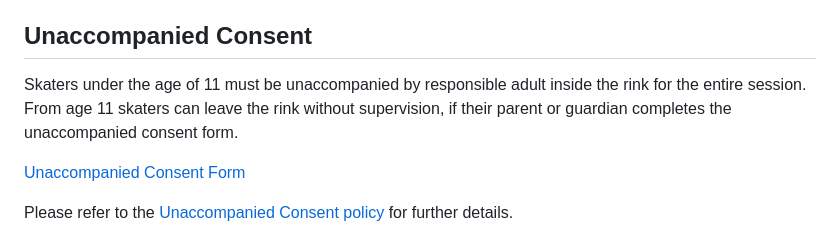
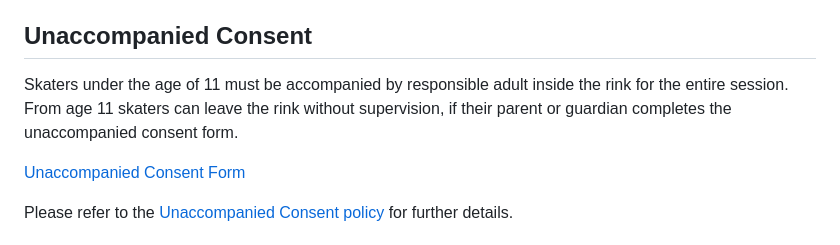
Before and after one commit to ofisc/ofisc.co.uk, a Markdown page: content/club/membership.md, the part around the change. Drawn GitHub-style.

Commit message:
Correct unaccompanied consent wording for skaters (#39)

```diff
--- a/content/club/membership.md
+++ b/content/club/membership.md
@@ -39,7 +39,7 @@ Once you have setup up the direct debit mandate, the club will contact you to ar
 
 ## Unaccompanied Consent
 
-Skaters under the age of 11 must be unaccompanied by responsible adult inside the rink for the entire session. From age 11 skaters can leave the rink without supervision, if their parent or guardian completes the unaccompanied consent form.
+Skaters under the age of 11 must be accompanied by responsible adult inside the rink for the entire session. From age 11 skaters can leave the rink without supervision, if their parent or guardian completes the unaccompanied consent form.
 
 <a class="f6 link dim br-pill ph3 pv2 mb2 dib white bg-dark-blue" href="https://airtable.com/appds0YxM7WfBSSJK/shrVomFAMpRE2MrfY">Unaccompanied Consent Form</a>
 
```
